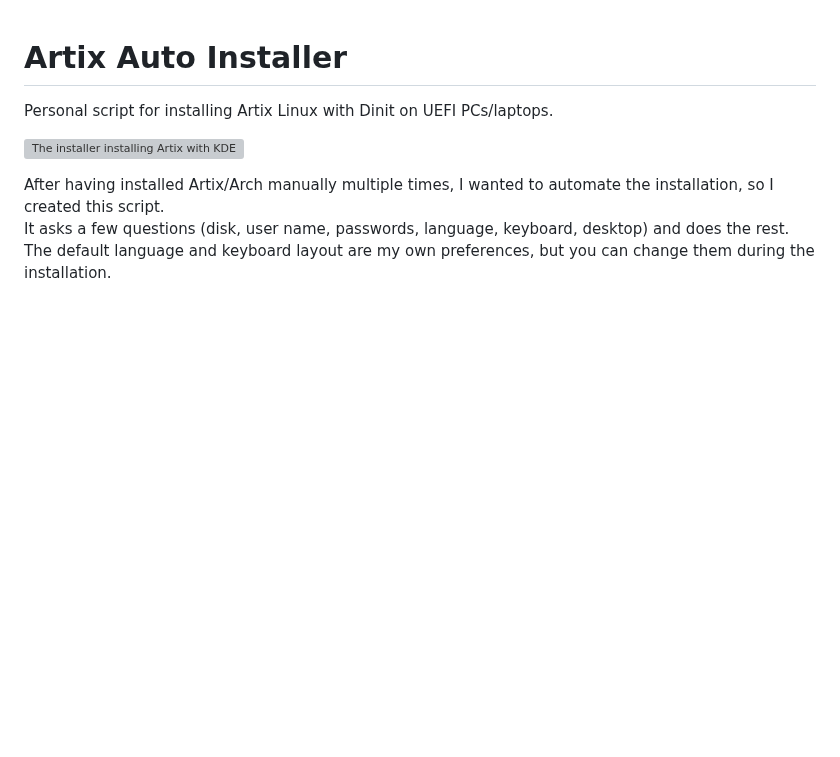
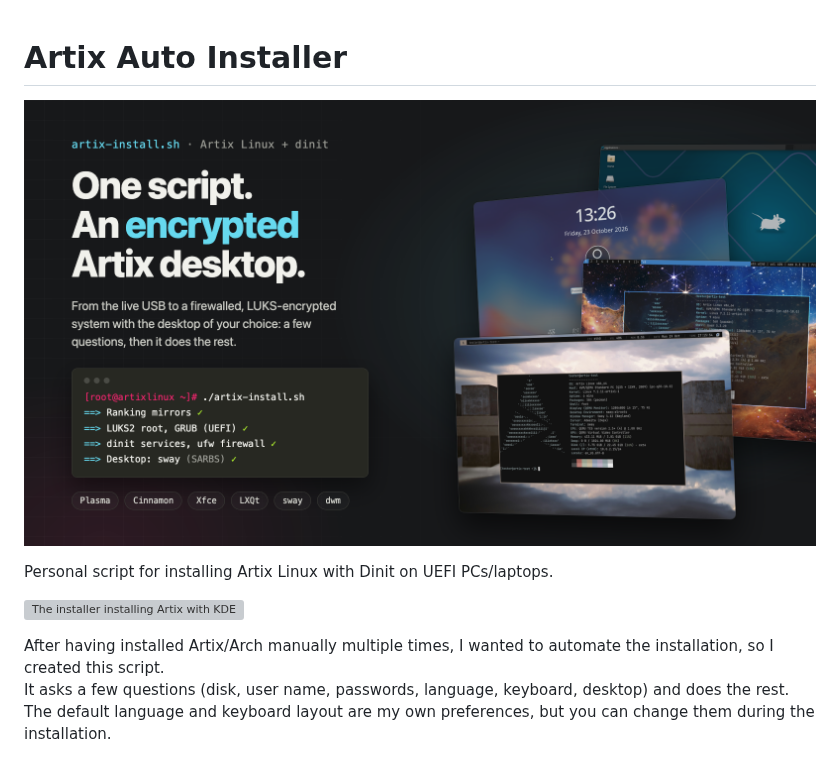
Before and after one commit to tcvscheppingen/artix-auto-installer, a Markdown page: README.md, the part around the change. GitHub-like rendering; pictures changed too: assets/hero.png (added); blank space fills up the shorter version; grey boxes are pictures that could not be loaded.

Commit message:
New preview image

```diff
--- a/README.md
+++ b/README.md
@@ -1,4 +1,7 @@
 # Artix Auto Installer
+
+![artix-install.sh: one script for an encrypted Artix desktop, with the sway, dwm, Plasma and Xfce desktops it installs](assets/hero.png)
+
 Personal script for installing Artix Linux with Dinit on UEFI PCs/laptops.
 
 ![The installer installing Artix with KDE Plasma, then booting, unlocking the disk and logging in to Plasma (sped up)](assets/install-demo.gif)
```
Also changed, not shown: assets/social-preview.png.
